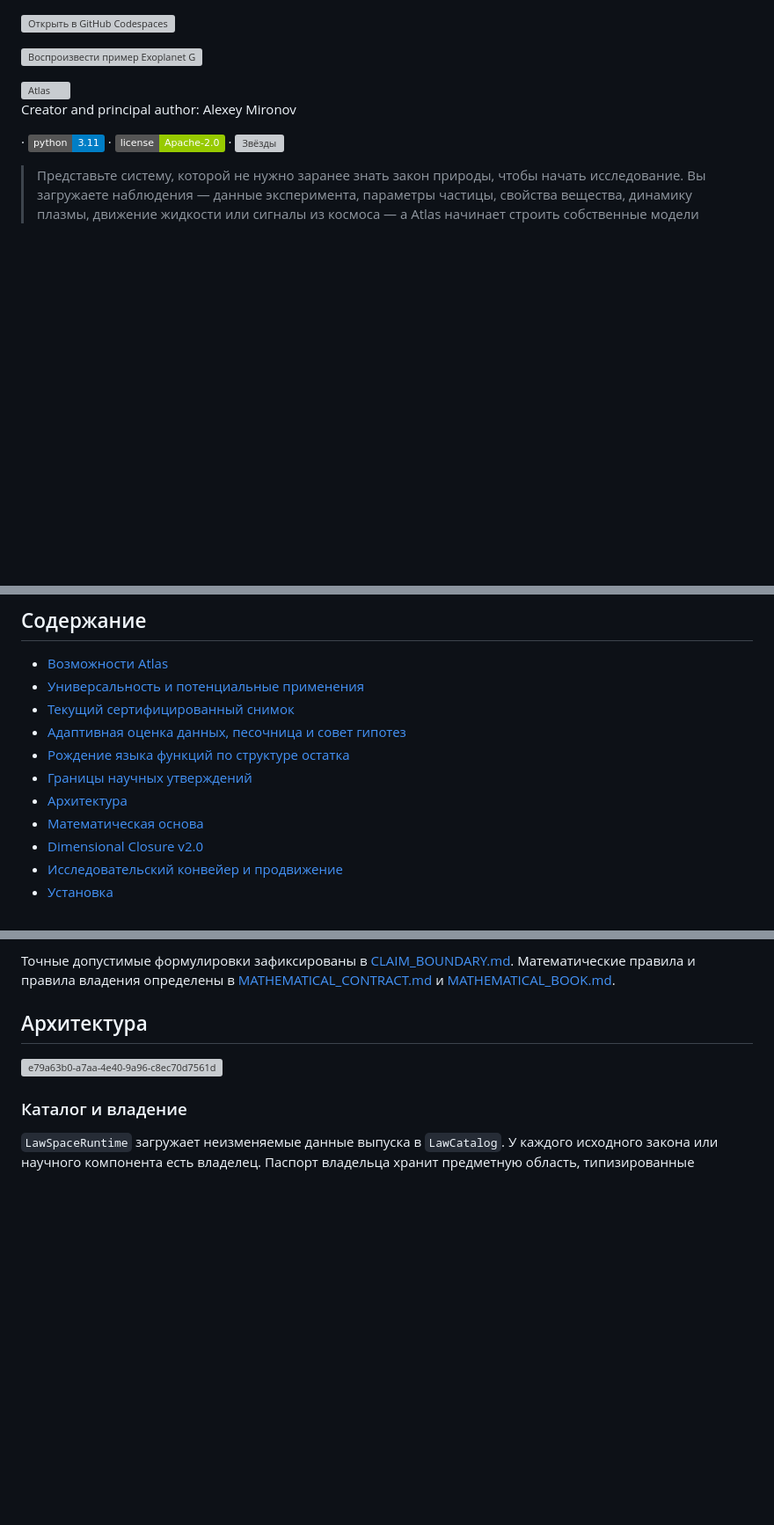
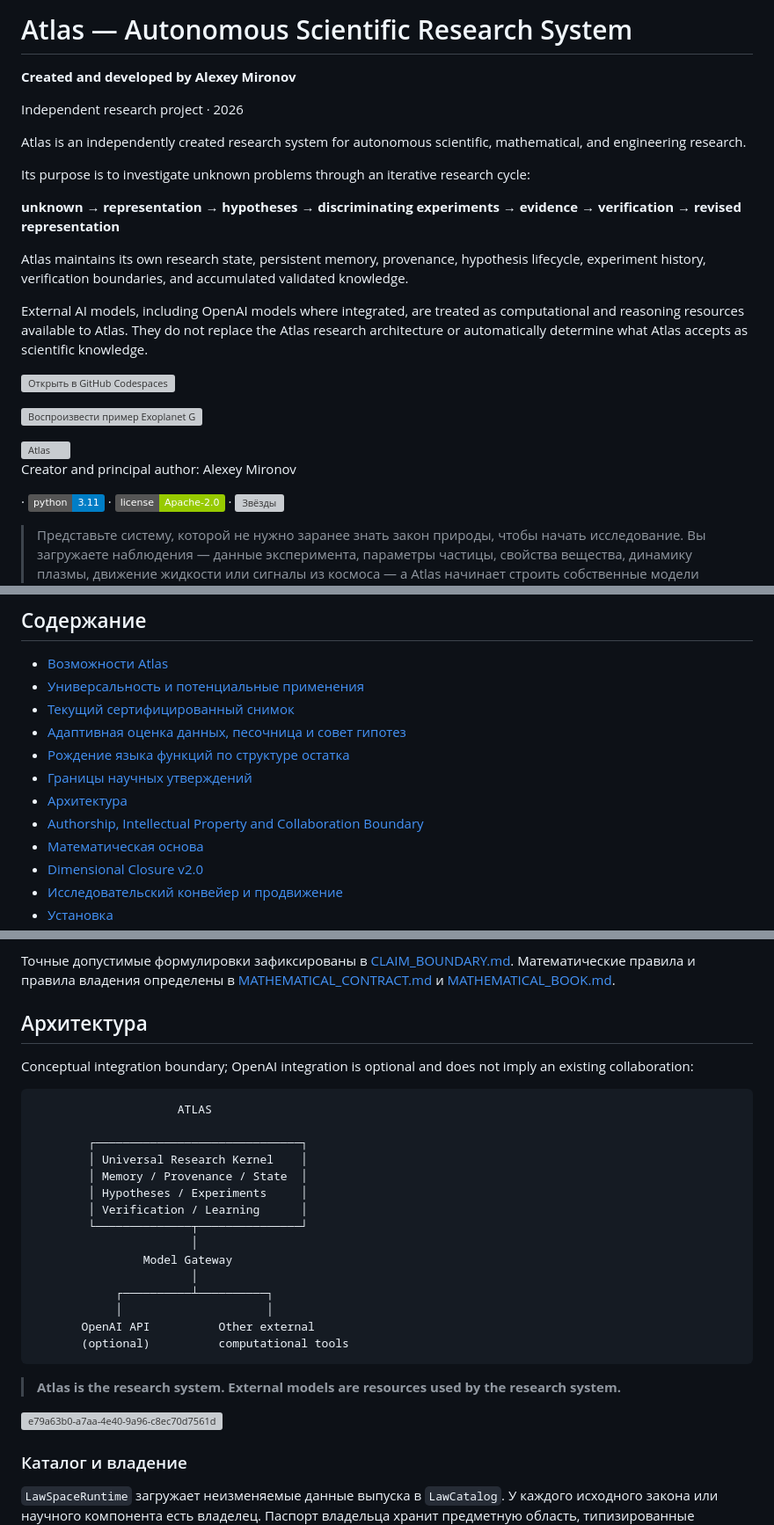
Before and after one commit to miroaleksej/Atlas, a Markdown page: README.md, 3 parts joined by grey strips. Shown at 88% size. Rendered like a GitHub page; badges without logos; blank space fills up the shorter version; grey boxes are pictures that could not be loaded.

````diff
--- a/README.md
+++ b/README.md
@@ -1,3 +1,19 @@
+# Atlas — Autonomous Scientific Research System
+
+**Created and developed by Alexey Mironov**
+
+Independent research project · 2026
+
+Atlas is an independently created research system for autonomous scientific, mathematical, and engineering research.
+
+Its purpose is to investigate unknown problems through an iterative research cycle:
+
+**unknown → representation → hypotheses → discriminating experiments → evidence → verification → revised representation**
+
+Atlas maintains its own research state, persistent memory, provenance, hypothesis lifecycle, experiment history, verification boundaries, and accumulated validated knowledge.
+
+External AI models, including OpenAI models where integrated, are treated as computational and reasoning resources available to Atlas. They do not replace the Atlas research architecture or automatically determine what Atlas accepts as scientific knowledge.
+
 [![Открыть в GitHub Codespaces](https://github.com/codespaces/badge.svg)](https://codespaces.new/miroaleksej/Atlas?quickstart=1)
 
 [![Воспроизвести пример Exoplanet G](https://github.com/miroaleksej/Atlas/actions/workflows/exoplanet-g-example.yml/badge.svg)](https://github.com/miroaleksej/Atlas/actions/workflows/exoplanet-g-example.yml)
@@ -87,6 +103,7 @@ Atlas отвечает на более узкий и строгий вопрос
 - [Рождение языка функций по структуре остатка](#рождение-языка-функций-по-структуре-остатка)
 - [Границы научных утверждений](#границы-научных-утверждений)
 - [Архитектура](#архитектура)
+- [Authorship, Intellectual Property and Collaboration Boundary](#authorship-intellectual-property-and-collaboration-boundary)
 - [Математическая основа](#математическая-основа)
 - [Dimensional Closure v2.0](#dimensional-closure-v20)
 - [Исследовательский конвейер и продвижение](#исследовательский-конвейер-и-продвижение)
@@ -308,6 +325,28 @@ Atlas намеренно разделяет следующие утвержде
 
 ## Архитектура
 
+Conceptual integration boundary; OpenAI integration is optional and does not imply an existing collaboration:
+
+```text
+                     ATLAS
+
+        ┌──────────────────────────────┐
+        │ Universal Research Kernel    │
+        │ Memory / Provenance / State  │
+        │ Hypotheses / Experiments     │
+        │ Verification / Learning      │
+        └──────────────┬───────────────┘
+                       │
+                Model Gateway
+                       │
+            ┌──────────┴──────────┐
+            │                     │
+       OpenAI API          Other external
+       (optional)          computational tools
+```
+
+> **Atlas is the research system. External models are resources used by the research system.**
+
 <img width="1672" height="941" alt="e79a63b0-a7aa-4e40-9a96-c8ec70d7561d" src="https://github.com/user-attachments/assets/29eef62d-9f23-4728-a758-e2ae325be1c5" />
 
 ### Каталог и владение
````
Also changed, not shown: other parts of README.md (+47 -0 lines), LICENSE.md (+1 -1 lines).
